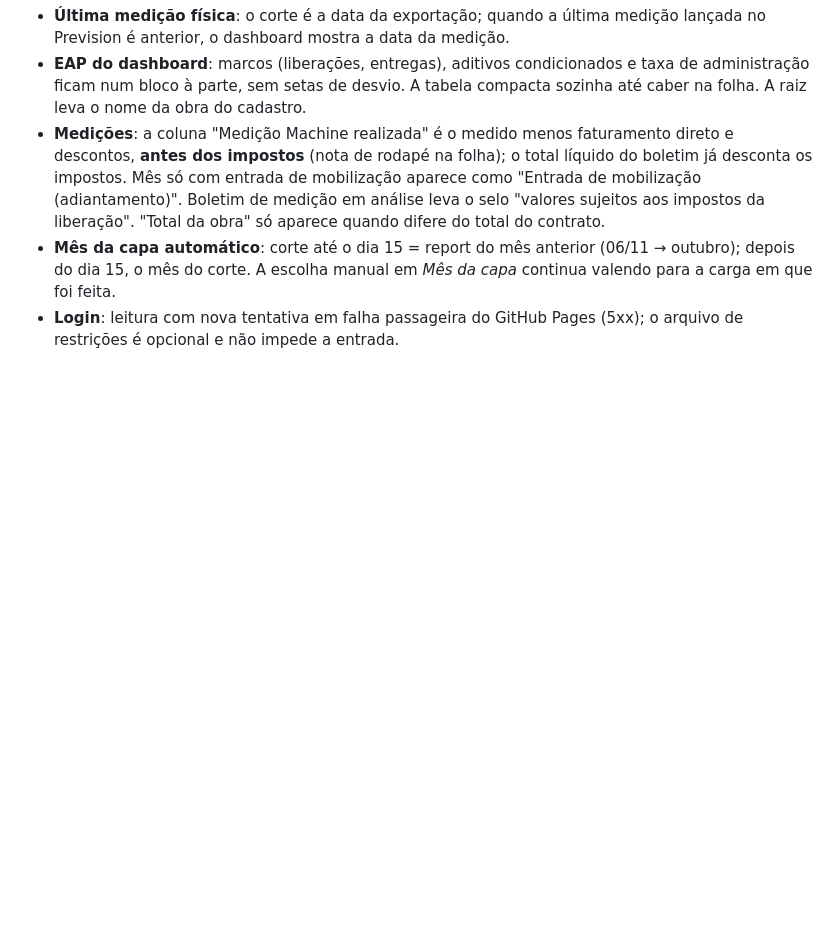
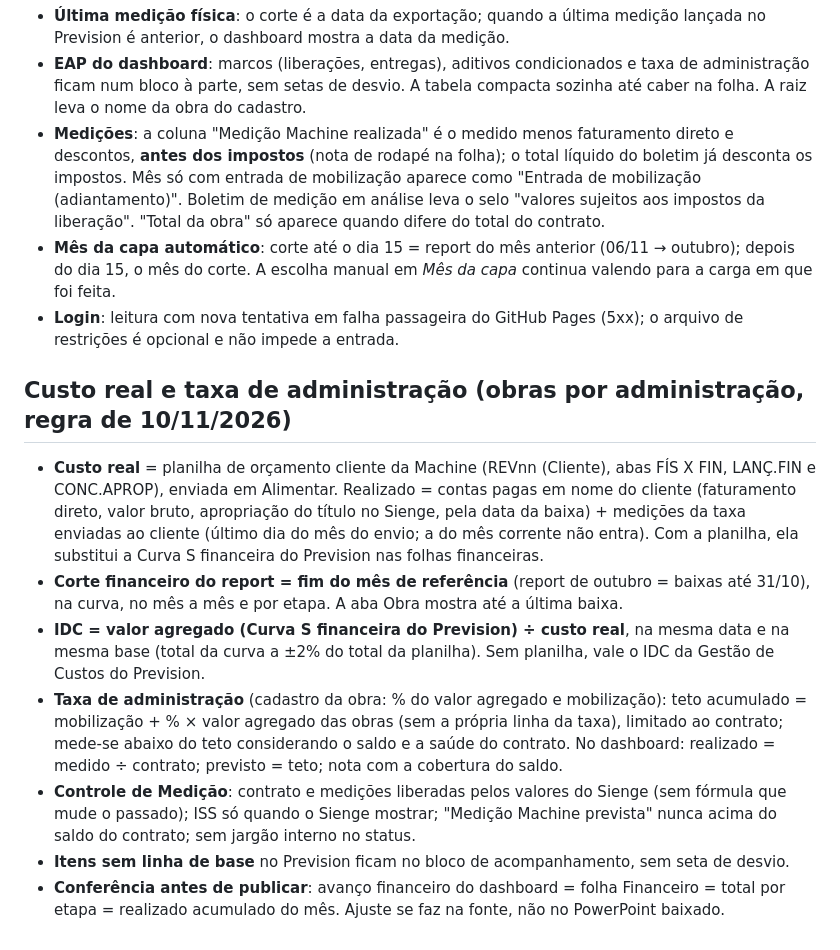
Before and after one commit to planejamento05grupomachine-hue/reportplanejamento, a Markdown page: GOVERNANCA.md, the part around the change. Rendered like a GitHub page; blank space fills up the shorter version.

Commit message:
Governança: regras de custo real e taxa de administração (10/11/2026)
Co-Authored-By: Claude Opus 5.5 <noreply@anthropic.com>

```diff
--- a/GOVERNANCA.md
+++ b/GOVERNANCA.md
@@ -215,3 +215,22 @@ a seleção automática das fotos dos RDOs. O topo do report (só administrador)
   corte. A escolha manual em *Mês da capa* continua valendo para a carga em que foi feita.
 - **Login**: leitura com nova tentativa em falha passageira do GitHub Pages (5xx); o arquivo de restrições é opcional e não
   impede a entrada.
+
+## Custo real e taxa de administração (obras por administração, regra de 10/11/2026)
+
+- **Custo real** = planilha de orçamento cliente da Machine (REVnn (Cliente), abas FÍS X FIN, LANÇ.FIN e CONC.APROP),
+  enviada em Alimentar. Realizado = contas pagas em nome do cliente (faturamento direto, valor bruto, apropriação do
+  título no Sienge, pela data da baixa) + medições da taxa enviadas ao cliente (último dia do mês do envio; a do mês
+  corrente não entra). Com a planilha, ela substitui a Curva S financeira do Prevision nas folhas financeiras.
+- **Corte financeiro do report = fim do mês de referência** (report de outubro = baixas até 31/10), na curva, no mês a mês
+  e por etapa. A aba Obra mostra até a última baixa.
+- **IDC = valor agregado (Curva S financeira do Prevision) ÷ custo real**, na mesma data e na mesma base (total da curva
+  a ±2% do total da planilha). Sem planilha, vale o IDC da Gestão de Custos do Prevision.
+- **Taxa de administração** (cadastro da obra: % do valor agregado e mobilização): teto acumulado = mobilização +
+  % × valor agregado das obras (sem a própria linha da taxa), limitado ao contrato; mede-se abaixo do teto considerando o
+  saldo e a saúde do contrato. No dashboard: realizado = medido ÷ contrato; previsto = teto; nota com a cobertura do saldo.
+- **Controle de Medição**: contrato e medições liberadas pelos valores do Sienge (sem fórmula que mude o passado); ISS só
+  quando o Sienge mostrar; "Medição Machine prevista" nunca acima do saldo do contrato; sem jargão interno no status.
+- **Itens sem linha de base** no Prevision ficam no bloco de acompanhamento, sem seta de desvio.
+- **Conferência antes de publicar**: avanço financeiro do dashboard = folha Financeiro = total por etapa = realizado
+  acumulado do mês. Ajuste se faz na fonte, não no PowerPoint baixado.
```
